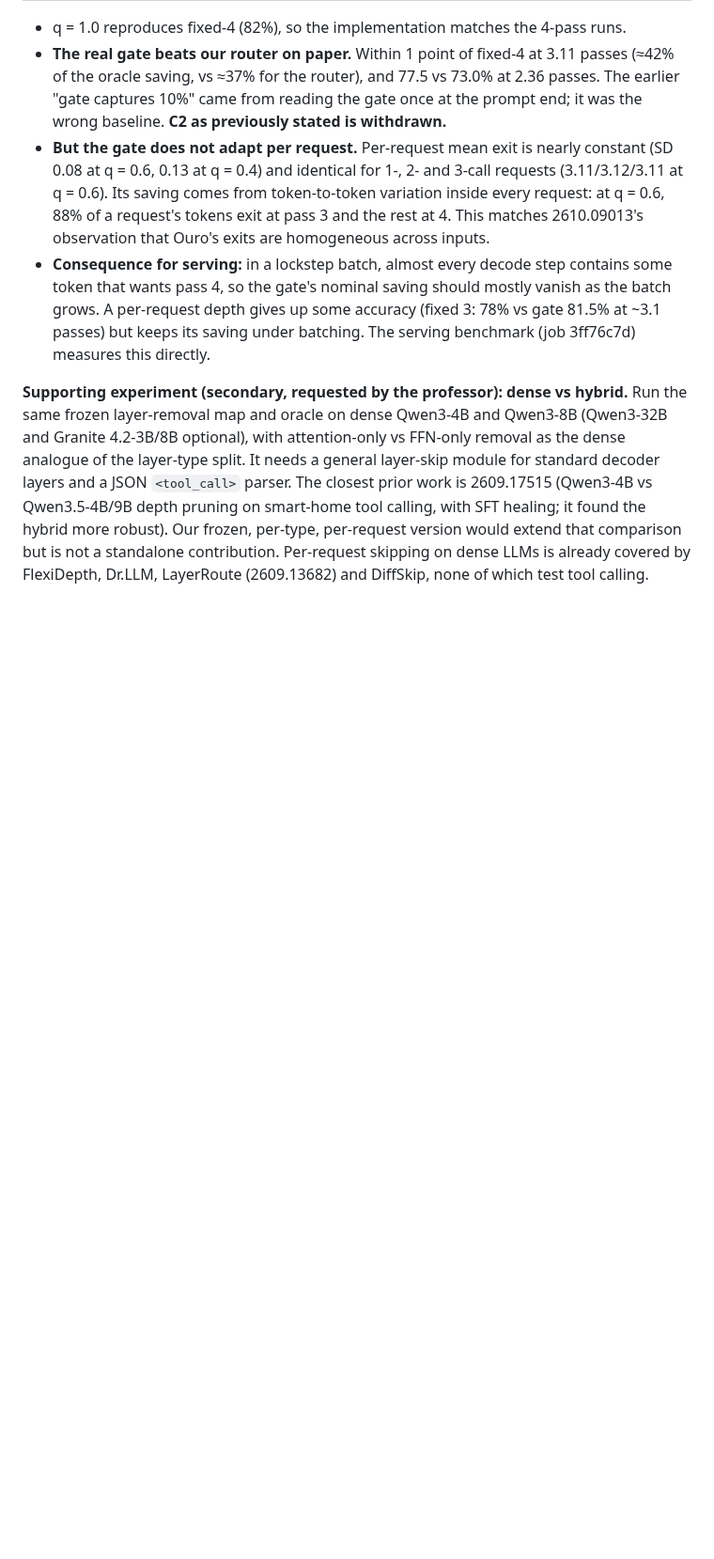
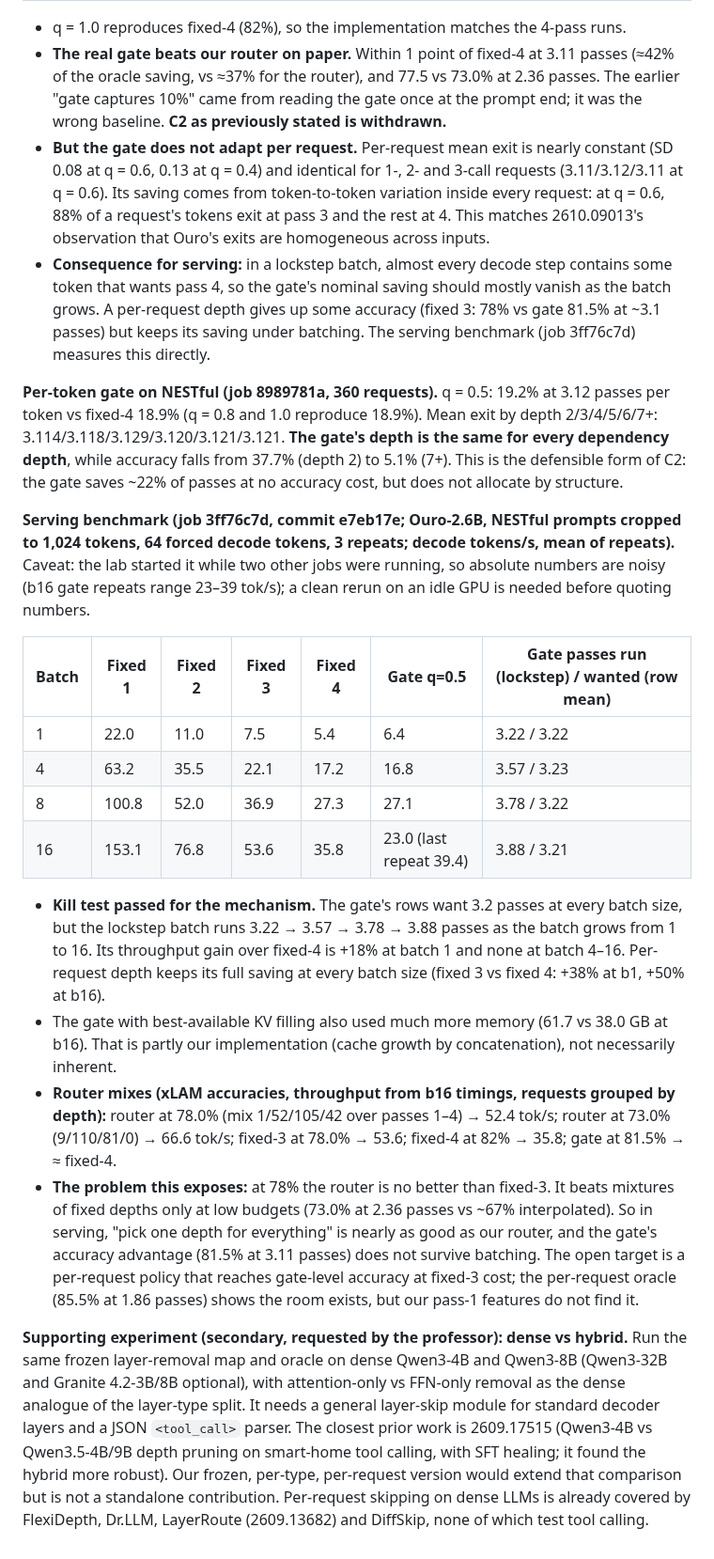
Before and after one commit to jwizenf2/dynamic-transformers, a Markdown page: docs/research/findings_2026-10-14_routing_and_looped_models.md, the part around the change. Shown at 94% size. Rendered like a GitHub page; blank space fills up the shorter version.

Commit message:
Serving bench + NESTful gate: gate savings vanish under batching; router ~= fixed-3 at 78%; gate depth independent of dependency depth

```diff
--- a/docs/research/findings_2026-10-14_routing_and_looped_models.md
+++ b/docs/research/findings_2026-10-14_routing_and_looped_models.md
@@ -332,6 +332,40 @@ per-request depth keeps batches uniform.
   passes) but keeps its saving under batching. The serving benchmark (job 3ff76c7d) measures
   this directly.
 
+**Per-token gate on NESTful (job 8989781a, 360 requests).** q = 0.5: 19.2% at 3.12 passes per
+token vs fixed-4 18.9% (q = 0.8 and 1.0 reproduce 18.9%). Mean exit by depth 2/3/4/5/6/7+:
+3.114/3.118/3.129/3.120/3.121/3.121. **The gate's depth is the same for every dependency depth**,
+while accuracy falls from 37.7% (depth 2) to 5.1% (7+). This is the defensible form of C2: the
+gate saves ~22% of passes at no accuracy cost, but does not allocate by structure.
+
+**Serving benchmark (job 3ff76c7d, commit e7eb17e; Ouro-2.6B, NESTful prompts cropped to 1,024
+tokens, 64 forced decode tokens, 3 repeats; decode tokens/s, mean of repeats).** Caveat: the
+lab started it while two other jobs were running, so absolute numbers are noisy (b16 gate
+repeats range 23–39 tok/s); a clean rerun on an idle GPU is needed before quoting numbers.
+
+| Batch | Fixed 1 | Fixed 2 | Fixed 3 | Fixed 4 | Gate q=0.5 | Gate passes run (lockstep) / wanted (row mean) |
+|---|---|---|---|---|---|---|
+| 1 | 22.0 | 11.0 | 7.5 | 5.4 | 6.4 | 3.22 / 3.22 |
+| 4 | 63.2 | 35.5 | 22.1 | 17.2 | 16.8 | 3.57 / 3.23 |
+| 8 | 100.8 | 52.0 | 36.9 | 27.3 | 27.1 | 3.78 / 3.22 |
+| 16 | 153.1 | 76.8 | 53.6 | 35.8 | 23.0 (last repeat 39.4) | 3.88 / 3.21 |
+
+- **Kill test passed for the mechanism.** The gate's rows want 3.2 passes at every batch size,
+  but the lockstep batch runs 3.22 → 3.57 → 3.78 → 3.88 passes as the batch grows from 1 to 16.
+  Its throughput gain over fixed-4 is +18% at batch 1 and none at batch 4–16. Per-request depth
+  keeps its full saving at every batch size (fixed 3 vs fixed 4: +38% at b1, +50% at b16).
+- The gate with best-available KV filling also used much more memory (61.7 vs 38.0 GB at b16).
+  That is partly our implementation (cache growth by concatenation), not necessarily inherent.
+- **Router mixes (xLAM accuracies, throughput from b16 timings, requests grouped by depth):**
+  router at 78.0% (mix 1/52/105/42 over passes 1–4) → 52.4 tok/s; router at 73.0% (9/110/81/0)
+  → 66.6 tok/s; fixed-3 at 78.0% → 53.6; fixed-4 at 82% → 35.8; gate at 81.5% → ≈ fixed-4.
+- **The problem this exposes:** at 78% the router is no better than fixed-3. It beats mixtures of
+  fixed depths only at low budgets (73.0% at 2.36 passes vs ~67% interpolated). So in serving,
+  "pick one depth for everything" is nearly as good as our router, and the gate's accuracy
+  advantage (81.5% at 3.11 passes) does not survive batching. The open target is a per-request
+  policy that reaches gate-level accuracy at fixed-3 cost; the per-request oracle (85.5% at 1.86
+  passes) shows the room exists, but our pass-1 features do not find it.
+
 **Supporting experiment (secondary, requested by the professor): dense vs hybrid.** Run the
 same frozen layer-removal map and oracle on dense Qwen3-4B and Qwen3-8B (Qwen3-32B and
 Granite 4.2-3B/8B optional), with attention-only vs FFN-only removal as the dense analogue
```
Also changed, not shown: docs/project/progress.md (+5 -0 lines).
